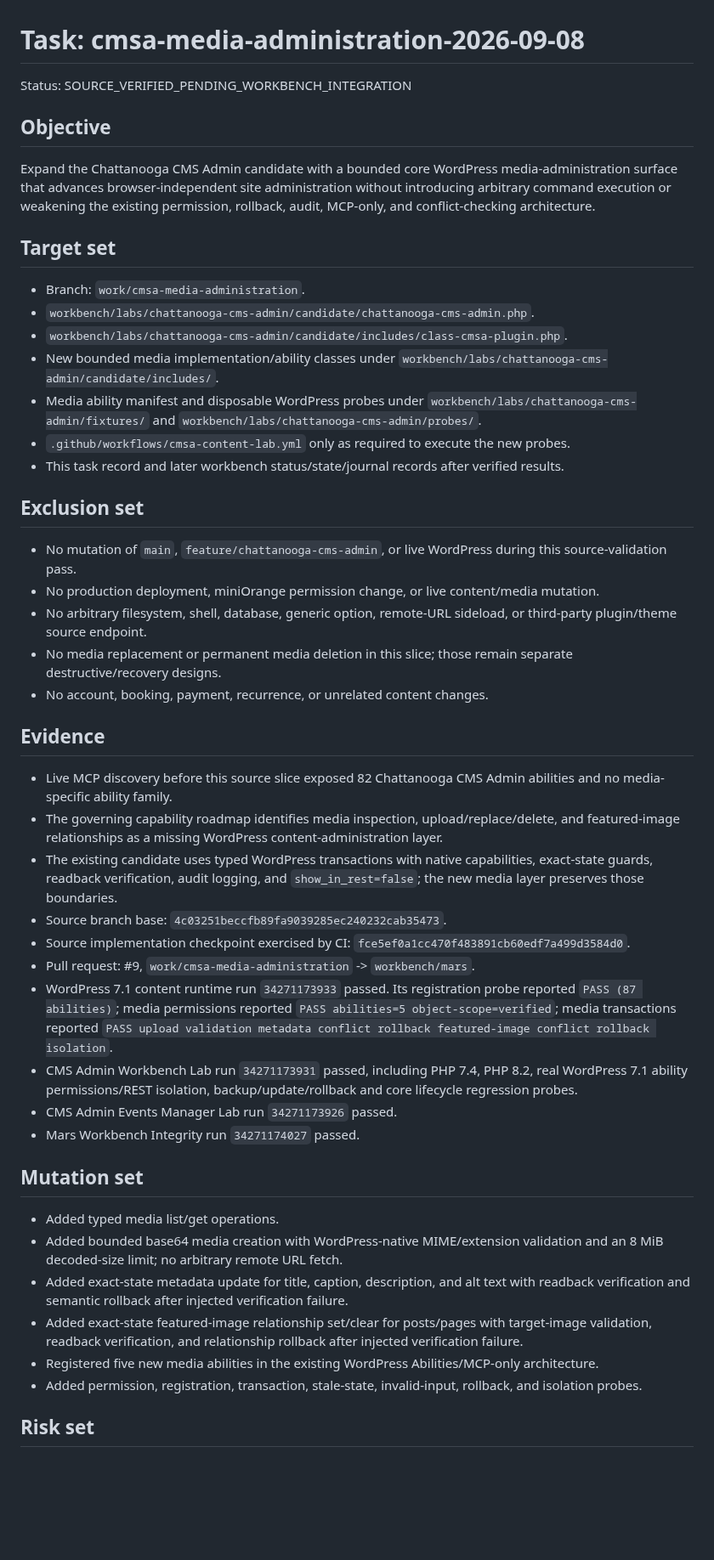
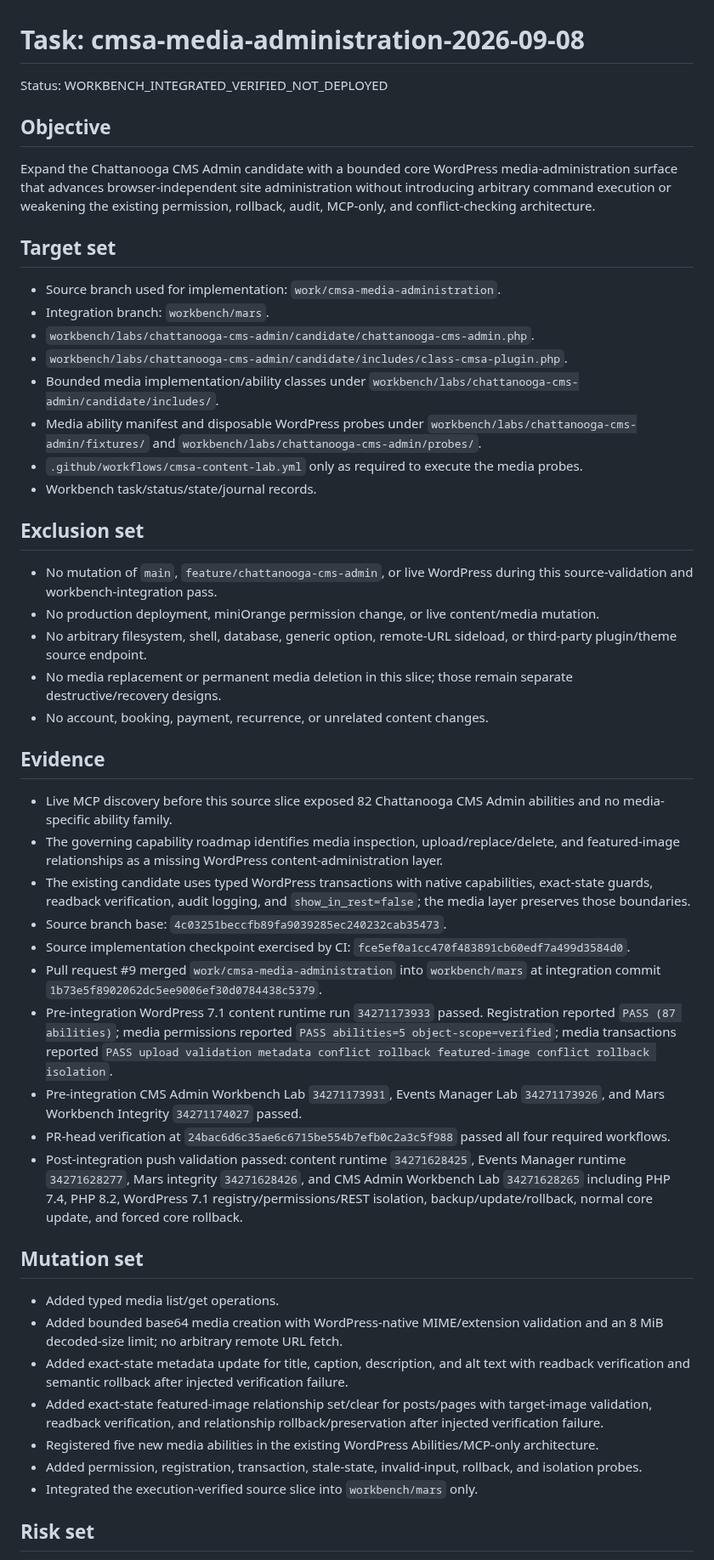
Before and after one commit to stanfieldjd/chattanooga-music-scene, a Markdown page: workbench/tasks/cmsa-media-administration-2026-09-08.md, the part around one of its changes. Shown at 85% size. Rendered like a GitHub page; blank space fills up the shorter version.

Commit message:
Close verified CMS Admin media workbench integration

```diff
--- a/workbench/tasks/cmsa-media-administration-2026-09-08.md
+++ b/workbench/tasks/cmsa-media-administration-2026-09-08.md
@@ -1,6 +1,6 @@
 # Task: cmsa-media-administration-2026-09-08
 
-Status: SOURCE_VERIFIED_PENDING_WORKBENCH_INTEGRATION
+Status: WORKBENCH_INTEGRATED_VERIFIED_NOT_DEPLOYED
 
 ## Objective
 
@@ -8,17 +8,18 @@ Expand the Chattanooga CMS Admin candidate with a bounded core WordPress media-a
 
 ## Target set
 
-- Branch: `work/cmsa-media-administration`.
+- Source branch used for implementation: `work/cmsa-media-administration`.
+- Integration branch: `workbench/mars`.
 - `workbench/labs/chattanooga-cms-admin/candidate/chattanooga-cms-admin.php`.
 - `workbench/labs/chattanooga-cms-admin/candidate/includes/class-cmsa-plugin.php`.
-- New bounded media implementation/ability classes under `workbench/labs/chattanooga-cms-admin/candidate/includes/`.
+- Bounded media implementation/ability classes under `workbench/labs/chattanooga-cms-admin/candidate/includes/`.
 - Media ability manifest and disposable WordPress probes under `workbench/labs/chattanooga-cms-admin/fixtures/` and `workbench/labs/chattanooga-cms-admin/probes/`.
-- `.github/workflows/cmsa-content-lab.yml` only as required to execute the new probes.
-- This task record and later workbench status/state/journal records after verified results.
+- `.github/workflows/cmsa-content-lab.yml` only as required to execute the media probes.
+- Workbench task/status/state/journal records.
 
 ## Exclusion set
 
-- No mutation of `main`, `feature/chattanooga-cms-admin`, or live WordPress during this source-validation pass.
+- No mutation of `main`, `feature/chattanooga-cms-admin`, or live WordPress during this source-validation and workbench-integration pass.
 - No production deployment, miniOrange permission change, or live content/media mutation.
 - No arbitrary filesystem, shell, database, generic option, remote-URL sideload, or third-party plugin/theme source endpoint.
 - No media replacement or permanent media deletion in this slice; those remain separate destructive/recovery designs.
@@ -28,23 +29,24 @@ Expand the Chattanooga CMS Admin candidate with a bounded core WordPress media-a
 
 - Live MCP discovery before this source slice exposed 82 Chattanooga CMS Admin abilities and no media-specific ability family.
 - The governing capability roadmap identifies media inspection, upload/replace/delete, and featured-image relationships as a missing WordPress content-administration layer.
-- The existing candidate uses typed WordPress transactions with native capabilities, exact-state guards, readback verification, audit logging, and `show_in_rest=false`; the new media layer preserves those boundaries.
+- The existing candidate uses typed WordPress transactions with native capabilities, exact-state guards, readback verification, audit logging, and `show_in_rest=false`; the media layer preserves those boundaries.
 - Source branch base: `4c03251beccfb89fa9039285ec240232cab35473`.
 - Source implementation checkpoint exercised by CI: `fce5ef0a1cc470f483891cb60edf7a499d3584d0`.
-- Pull request: #9, `work/cmsa-media-administration` -> `workbench/mars`.
-- WordPress 7.1 content runtime run `34271173933` passed. Its registration probe reported `PASS (87 abilities)`; media permissions reported `PASS abilities=5 object-scope=verified`; media transactions reported `PASS upload validation metadata conflict rollback featured-image conflict rollback isolation`.
-- CMS Admin Workbench Lab run `34271173931` passed, including PHP 7.4, PHP 8.2, real WordPress 7.1 ability permissions/REST isolation, backup/update/rollback and core lifecycle regression probes.
-- CMS Admin Events Manager Lab run `34271173926` passed.
-- Mars Workbench Integrity run `34271174027` passed.
+- Pull request #9 merged `work/cmsa-media-administration` into `workbench/mars` at integration commit `1b73e5f8902062dc5ee9006ef30d0784438c5379`.
+- Pre-integration WordPress 7.1 content runtime run `34271173933` passed. Registration reported `PASS (87 abilities)`; media permissions reported `PASS abilities=5 object-scope=verified`; media transactions reported `PASS upload validation metadata conflict rollback featured-image conflict rollback isolation`.
+- Pre-integration CMS Admin Workbench Lab `34271173931`, Events Manager Lab `34271173926`, and Mars Workbench Integrity `34271174027` passed.
+- PR-head verification at `24bac6d6c35ae6c6715be554b7efb0c2a3c5f988` passed all four required workflows.
+- Post-integration push validation passed: content runtime `34271628425`, Events Manager runtime `34271628277`, Mars integrity `34271628426`, and CMS Admin Workbench Lab `34271628265` including PHP 7.4, PHP 8.2, WordPress 7.1 registry/permissions/REST isolation, backup/update/rollback, normal core update, and forced core rollback.
 
 ## Mutation set
 
 - Added typed media list/get operations.
 - Added bounded base64 media creation with WordPress-native MIME/extension validation and an 8 MiB decoded-size limit; no arbitrary remote URL fetch.
 - Added exact-state metadata update for title, caption, description, and alt text with readback verification and semantic rollback after injected verification failure.
-- Added exact-state featured-image relationship set/clear for posts/pages with target-image validation, readback verification, and relationship rollback after injected verification failure.
+- Added exact-state featured-image relationship set/clear for posts/pages with target-image validation, readback verification, and relationship rollback/preservation after injected verification failure.
 - Registered five new media abilities in the existing WordPress Abilities/MCP-only architecture.
 - Added permission, registration, transaction, stale-state, invalid-input, rollback, and isolation probes.
+- Integrated the execution-verified source slice into `workbench/mars` only.
 
 ## Risk set
 
```
Also changed, not shown: other parts of workbench/tasks/cmsa-media-administration-2026-09-08.md (+14 -9 lines).
